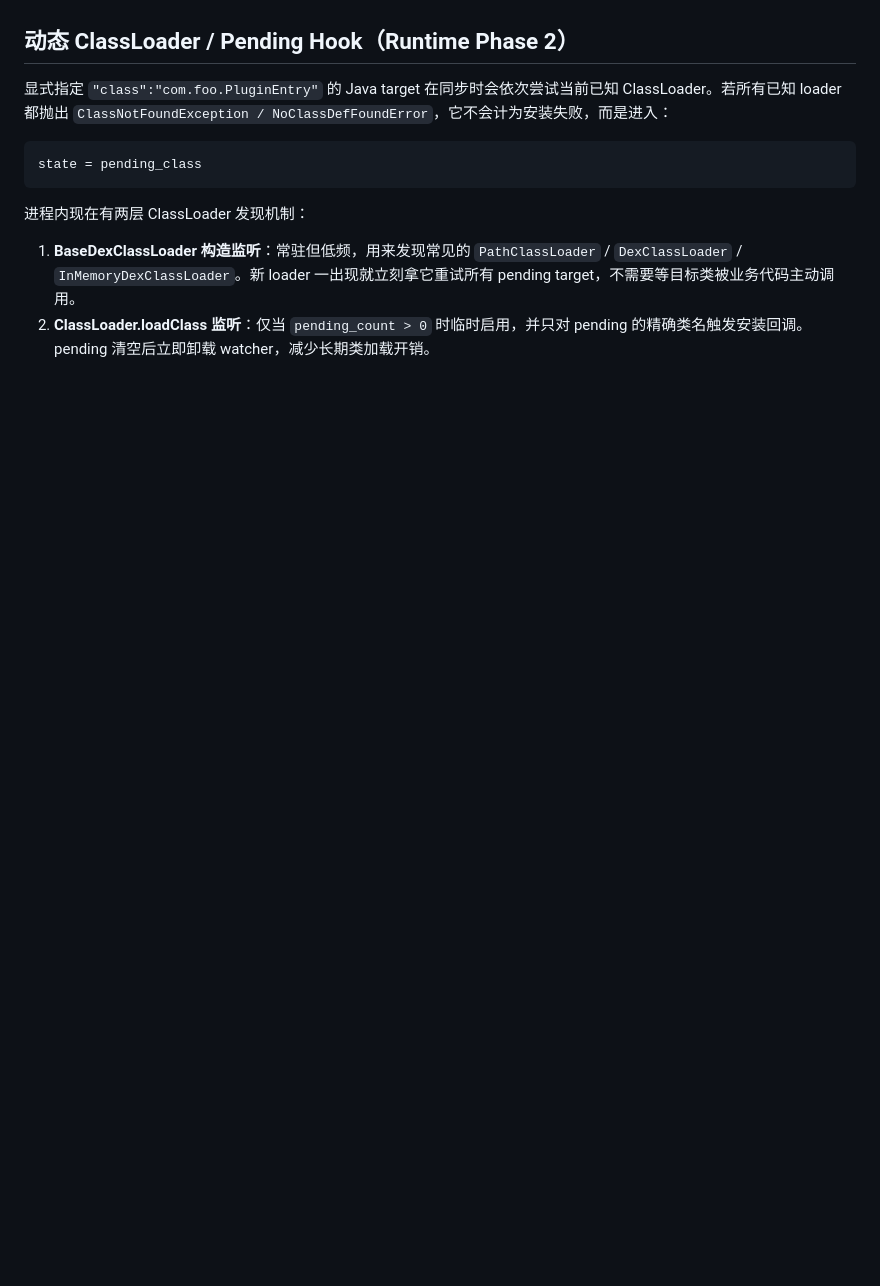
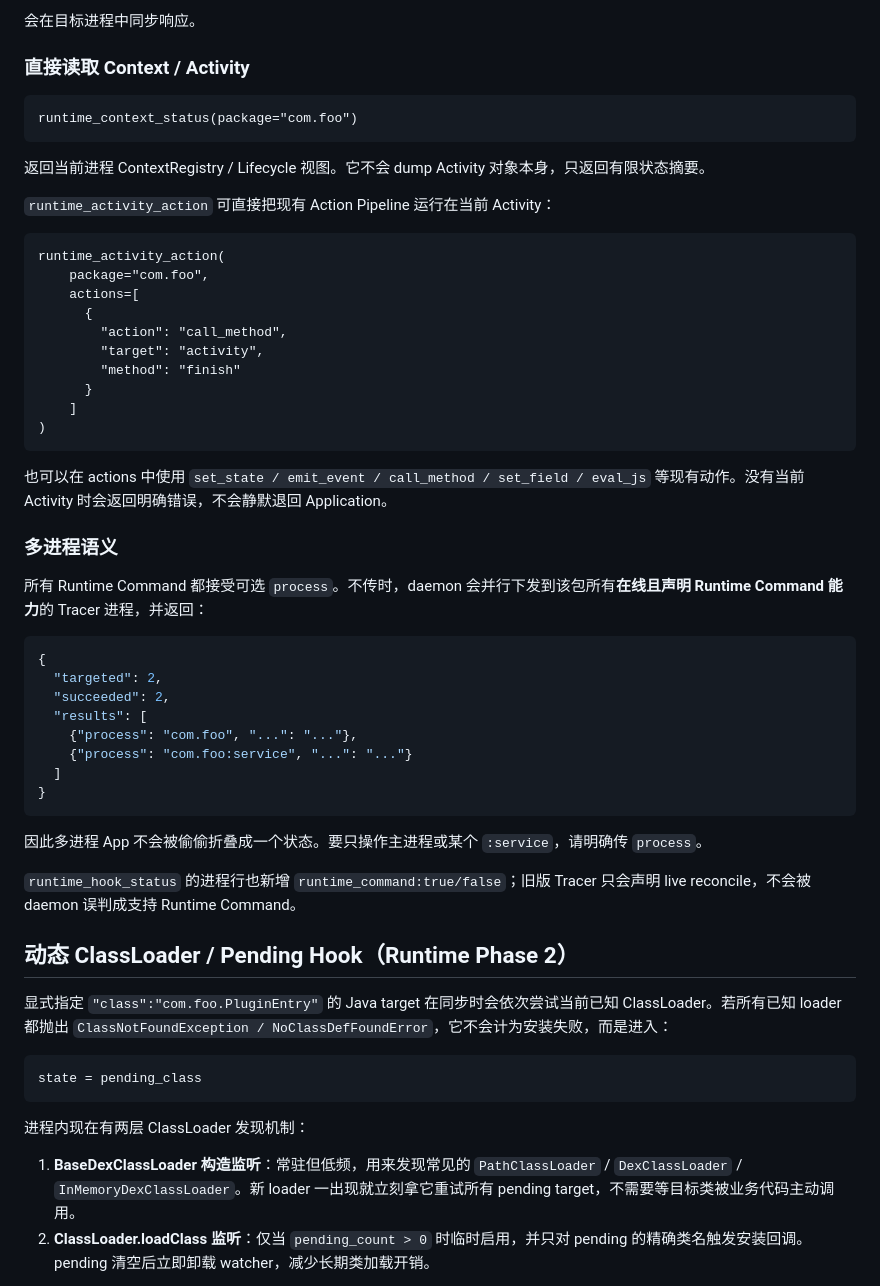
Before and after one commit to lm060719/reconbridge, a Markdown page: m5/JAVA_HOOK_PROTOCOL.md, the part around one of its changes. Rendered like a GitHub page; blank space fills up the shorter version.

Commit message:
补充 Runtime Phase 5 命令帧远程状态事件与 Activity 控制协议

````diff
--- a/m5/JAVA_HOOK_PROTOCOL.md
+++ b/m5/JAVA_HOOK_PROTOCOL.md
@@ -680,3 +762,49 @@ Lifecycle 变化后的 runtime status 采用后台合并刷新（约 120ms 去
+会在目标进程中同步响应。
+
+### 直接读取 Context / Activity
+
+```text
+runtime_context_status(package="com.foo")
+```
+
+返回当前进程 ContextRegistry / Lifecycle 视图。它不会 dump Activity 对象本身，只返回有限状态摘要。
+
+`runtime_activity_action` 可直接把现有 Action Pipeline 运行在当前 Activity：
+
+```text
+runtime_activity_action(
+    package="com.foo",
+    actions=[
+      {
+        "action": "call_method",
+        "target": "activity",
+        "method": "finish"
+      }
+    ]
+)
+```
+
+也可以在 actions 中使用 `set_state / emit_event / call_method / set_field / eval_js` 等现有动作。没有当前 Activity 时会返回明确错误，不会静默退回 Application。
+
+### 多进程语义
+
+所有 Runtime Command 都接受可选 `process`。不传时，daemon 会并行下发到该包所有**在线且声明 Runtime Command 能力**的 Tracer 进程，并返回：
+
+```jsonc
+{
+  "targeted": 2,
+  "succeeded": 2,
+  "results": [
+    {"process": "com.foo", "...": "..."},
+    {"process": "com.foo:service", "...": "..."}
+  ]
+}
+```
+
+因此多进程 App 不会被偷偷折叠成一个状态。要只操作主进程或某个 `:service`，请明确传 `process`。
+
+`runtime_hook_status` 的进程行也新增 `runtime_command:true/false`；旧版 Tracer 只会声明 live reconcile，不会被 daemon 误判成支持 Runtime Command。
+
 ## 动态 ClassLoader / Pending Hook（Runtime Phase 2）
 
 显式指定 `"class":"com.foo.PluginEntry"` 的 Java target 在同步时会依次尝试当前已知 ClassLoader。若所有已知 loader 都抛出 `ClassNotFoundException / NoClassDefFoundError`，它不会计为安装失败，而是进入：
````
Also changed, not shown: other parts of m5/JAVA_HOOK_PROTOCOL.md (+82 -0 lines).
